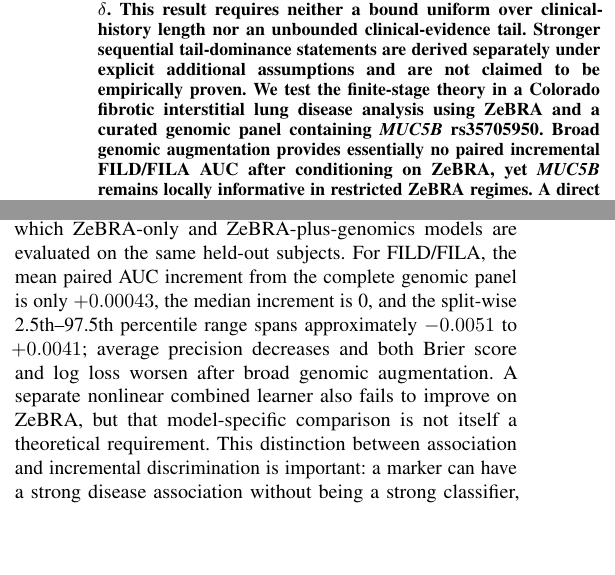
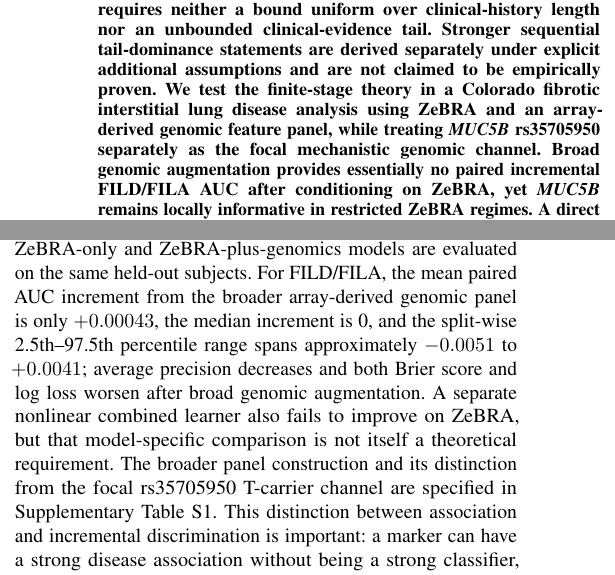
Before and after one commit to zeroknowledgediscovery/zed_colorado, a LaTeX paper (tex/zebra_genomics_boundary_theorem_empirical.tex, which reads tex/manuscript_body_intro.tex): two parts of the columns of page 1 of 16, joined at a grey line, cut so that both start at the same text, the shorter picture padded with empty space. Compiled offline with pdfLaTeX.

Commit message:
Clarify genomic panel terminology in introduction

```diff
--- a/tex/manuscript_body_intro.tex
+++ b/tex/manuscript_body_intro.tex
@@ -1,5 +1,5 @@
 \begin{abstract}
-Genomic risk and longitudinal clinical history are distinct information channels for forecasting future disease. We ask when a static germline genomic channel can add predictive value once a longitudinal clinical-history score is already informative. The central result is finite-stage boundary localization: at a fixed clinical stage, if $b_{\delta,n}$ is the $(1-\delta)$ control quantile of the residual genomic log-likelihood-ratio magnitude, then genomics can reverse a clinical likelihood-ratio decision outside a log-LR neighborhood of half-width $b_{\delta,n}$ around the decision boundary only on a control-side event of probability at most $\delta$. This result requires neither a bound uniform over clinical-history length nor an unbounded clinical-evidence tail. Stronger sequential tail-dominance statements are derived separately under explicit additional assumptions and are not claimed to be empirically proven. We test the finite-stage theory in a Colorado fibrotic interstitial lung disease analysis using ZeBRA and a curated genomic panel containing \textit{MUC5B} rs35705950. Broad genomic augmentation provides essentially no paired incremental FILD/FILA AUC after conditioning on ZeBRA, yet \textit{MUC5B} remains locally informative in restricted ZeBRA regimes. A direct cross-fitted score-level likelihood-ratio analysis estimates stable 95\% and 99\% residual-genomic scales of approximately 0.87 and 0.91 log-LR units, respectively, and shows that genomic-induced decision flips remain concentrated near the clinical boundary. The resulting pattern is regime-dependent complementarity rather than global genomic redundancy.
+Genomic risk and longitudinal clinical history are distinct information channels for forecasting future disease. We ask when a static germline genomic channel can add predictive value once a longitudinal clinical-history score is already informative. The central result is finite-stage boundary localization: at a fixed clinical stage, if $b_{\delta,n}$ is the $(1-\delta)$ control quantile of the residual genomic log-likelihood-ratio magnitude, then genomics can reverse a clinical likelihood-ratio decision outside a log-LR neighborhood of half-width $b_{\delta,n}$ around the decision boundary only on a control-side event of probability at most $\delta$. This result requires neither a bound uniform over clinical-history length nor an unbounded clinical-evidence tail. Stronger sequential tail-dominance statements are derived separately under explicit additional assumptions and are not claimed to be empirically proven. We test the finite-stage theory in a Colorado fibrotic interstitial lung disease analysis using ZeBRA and an array-derived genomic feature panel, while treating \textit{MUC5B} rs35705950 separately as the focal mechanistic genomic channel. Broad genomic augmentation provides essentially no paired incremental FILD/FILA AUC after conditioning on ZeBRA, yet \textit{MUC5B} remains locally informative in restricted ZeBRA regimes. A direct cross-fitted score-level likelihood-ratio analysis estimates stable 95\% and 99\% residual-genomic scales of approximately 0.87 and 0.91 log-LR units, respectively, and shows that genomic-induced decision flips remain concentrated near the clinical boundary. The resulting pattern is regime-dependent complementarity rather than global genomic redundancy.
 \end{abstract}
 
 \begin{IEEEkeywords}
@@ -12,7 +12,7 @@
 
 Genetic information can provide substantial incremental prediction when the available clinical comparator is relatively weak. For IPF and interstitial lung abnormalities, Moll \emph{et al.} reported an AUC of approximately 0.61 for a clinical model and 0.81 after combining that model with rs35705950 and an IPF polygenic risk score \cite{Moll2023}. The question addressed here is therefore not whether genomics can ever improve clinical prediction, but how its incremental value changes once a longitudinal clinical-history channel is already strongly informative.
 
-Our recent fibrotic ILD analyses ask whether genomic information improves prediction once ZeBRA is known. The most direct global test is a paired regularized comparison in which ZeBRA-only and ZeBRA-plus-genomics models are evaluated on the same held-out subjects. For FILD/FILA, the mean paired AUC increment from the complete genomic panel is only $+0.00043$, the median increment is 0, and the split-wise 2.5th--97.5th percentile range spans approximately $-0.0051$ to $+0.0041$; average precision decreases and both Brier score and log loss worsen after broad genomic augmentation. A separate nonlinear combined learner also fails to improve on ZeBRA, but that model-specific comparison is not itself a theoretical requirement. This distinction between association and incremental discrimination is important: a marker can have a strong disease association without being a strong classifier, and changes in AUC can be small when the baseline model already discriminates well \cite{Pepe2004,Pencina2012,Steyerberg2012}.
+Our recent fibrotic ILD analyses ask whether genomic information improves prediction once ZeBRA is known. The most direct global test is a paired regularized comparison in which ZeBRA-only and ZeBRA-plus-genomics models are evaluated on the same held-out subjects. For FILD/FILA, the mean paired AUC increment from the broader array-derived genomic panel is only $+0.00043$, the median increment is 0, and the split-wise 2.5th--97.5th percentile range spans approximately $-0.0051$ to $+0.0041$; average precision decreases and both Brier score and log loss worsen after broad genomic augmentation. A separate nonlinear combined learner also fails to improve on ZeBRA, but that model-specific comparison is not itself a theoretical requirement. The broader panel construction and its distinction from the focal rs35705950 T-carrier channel are specified in Supplementary Table~\ref{tab:supp-genomic-panel}. This distinction between association and incremental discrimination is important: a marker can have a strong disease association without being a strong classifier, and changes in AUC can be small when the baseline model already discriminates well \cite{Pepe2004,Pencina2012,Steyerberg2012}.
 
 The absence of reproducible global gain is not explained by ZeBRA reconstructing the major genomic signal. Among subjects with called rs35705950 genotype, ZeBRA predicts \textit{MUC5B} carrier status at chance level (AUC approximately 0.509). A modest pooled enrichment of carriers in the extreme ZeBRA tail disappears after stratification by FILD/FILA status, showing that the pooled association is consistent with both channels tracking disease rather than with clinical history encoding genotype. Yet residual \textit{MUC5B} disease information is strongly heterogeneous across ZeBRA score space. This motivates the central question of the paper: how can a genomic channel remain useful for selected decisions while adding essentially nothing to global discrimination?
 
```
